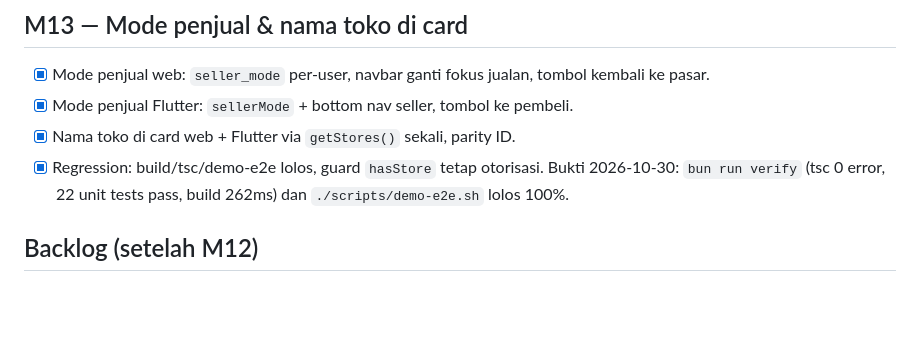
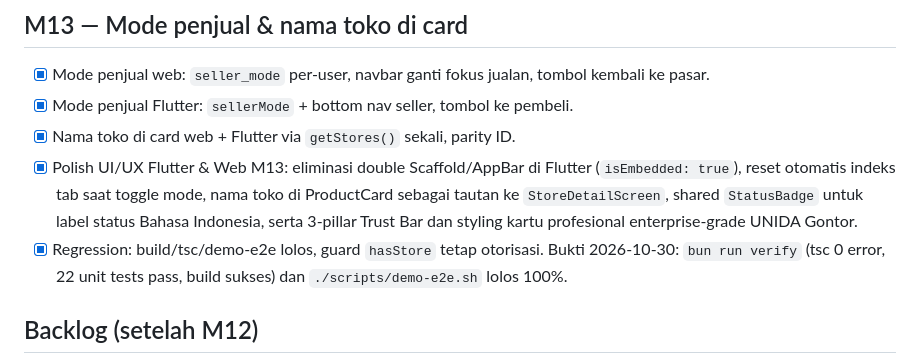
Before and after one commit to FarrelGhozy/SOUQNA, a Markdown page: TODO.md, the part around the change. Drawn GitHub-style; blank space fills up the shorter version.

Commit message:
docs(todo): sinkron status kerja aktif

```diff
--- a/TODO.md
+++ b/TODO.md
@@ -70,8 +70,9 @@ Lihat `docs/implementation-audit.md` untuk gap yang masih ada.
 - [x] Mode penjual web: `seller_mode` per-user, navbar ganti fokus jualan, tombol kembali ke pasar.
 - [x] Mode penjual Flutter: `sellerMode` + bottom nav seller, tombol ke pembeli.
 - [x] Nama toko di card web + Flutter via `getStores()` sekali, parity ID.
+- [x] Polish UI/UX Flutter & Web M13: eliminasi double Scaffold/AppBar di Flutter (`isEmbedded: true`), reset otomatis indeks tab saat toggle mode, nama toko di ProductCard sebagai tautan ke `StoreDetailScreen`, shared `StatusBadge` untuk label status Bahasa Indonesia, serta 3-pillar Trust Bar dan styling kartu profesional enterprise-grade UNIDA Gontor.
 - [x] Regression: build/tsc/demo-e2e lolos, guard `hasStore` tetap otorisasi.
-  Bukti 2026-10-30: `bun run verify` (tsc 0 error, 22 unit tests pass, build 262ms) dan `./scripts/demo-e2e.sh` lolos 100%.
+  Bukti 2026-10-30: `bun run verify` (tsc 0 error, 22 unit tests pass, build sukses) dan `./scripts/demo-e2e.sh` lolos 100%.
 
 ## Backlog (setelah M12)
 
```
